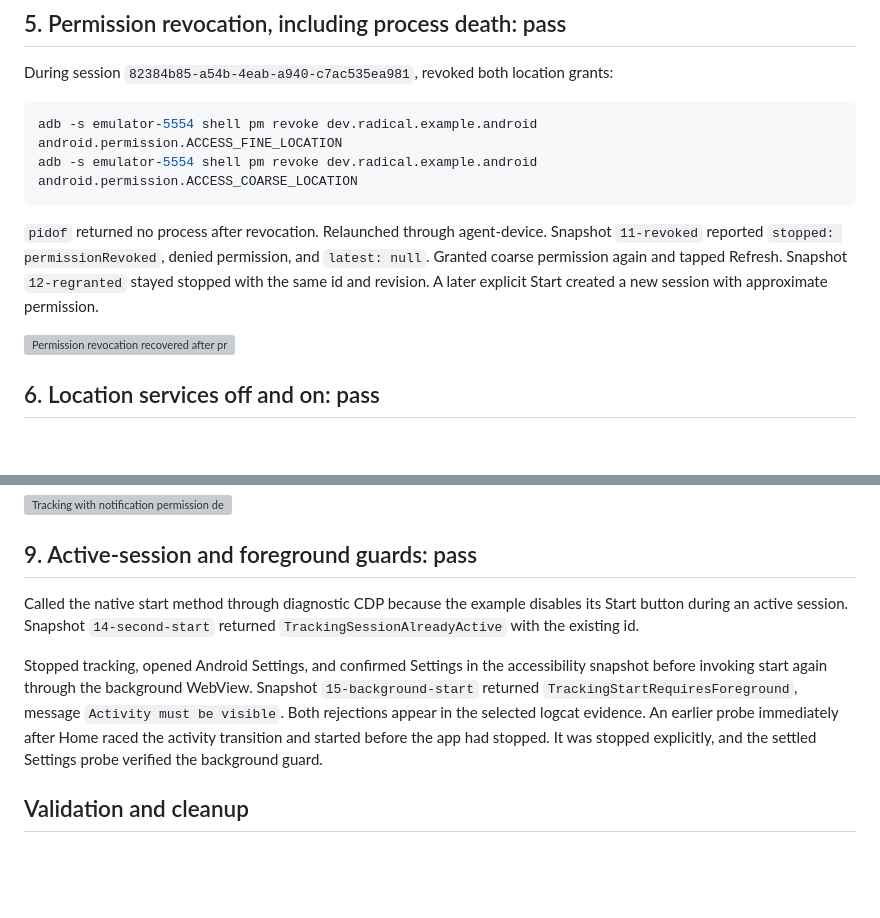
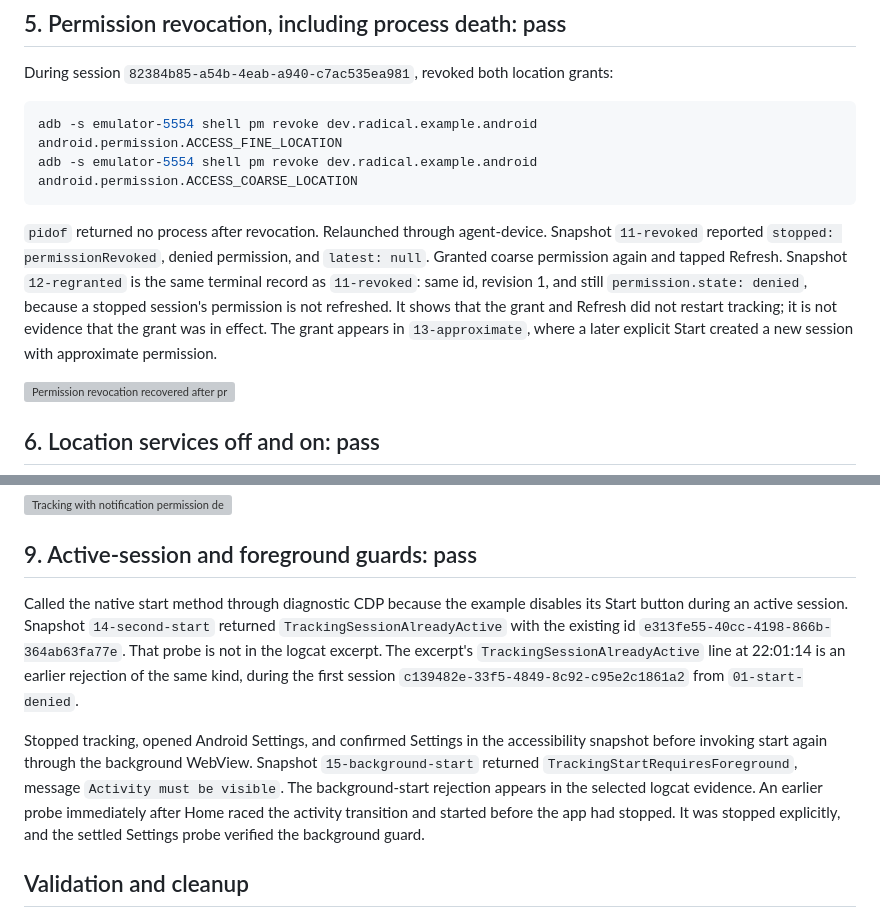
Before and after one commit to akshat-OwO/radical, a Markdown page: docs/verification/tracking-android.md, 2 parts joined by grey strips. Drawn GitHub-style; blank space fills up the shorter version; grey boxes are pictures that could not be loaded.

Commit message:
Correct Android record evidence citations

````diff
--- a/docs/verification/tracking-android.md
+++ b/docs/verification/tracking-android.md
@@ -96,7 +96,7 @@ adb -s emulator-5554 shell pm revoke dev.radical.example.android android.permiss
 adb -s emulator-5554 shell pm revoke dev.radical.example.android android.permission.ACCESS_COARSE_LOCATION
 ```
 
-`pidof` returned no process after revocation. Relaunched through agent-device. Snapshot `11-revoked` reported `stopped: permissionRevoked`, denied permission, and `latest: null`. Granted coarse permission again and tapped Refresh. Snapshot `12-regranted` stayed stopped with the same id and revision. A later explicit Start created a new session with approximate permission.
+`pidof` returned no process after revocation. Relaunched through agent-device. Snapshot `11-revoked` reported `stopped: permissionRevoked`, denied permission, and `latest: null`. Granted coarse permission again and tapped Refresh. Snapshot `12-regranted` is the same terminal record as `11-revoked`: same id, revision 1, and still `permission.state: denied`, because a stopped session's permission is not refreshed. It shows that the grant and Refresh did not restart tracking; it is not evidence that the grant was in effect. The grant appears in `13-approximate`, where a later explicit Start created a new session with approximate permission.
 
 ![Permission revocation recovered after process death](tracking-android/revoked.png)
 
@@ -129,9 +129,9 @@ Revoked `POST_NOTIFICATIONS`, relaunched, and explicitly started a Navigation se
 
 ## 9. Active-session and foreground guards: pass
 
-Called the native start method through diagnostic CDP because the example disables its Start button during an active session. Snapshot `14-second-start` returned `TrackingSessionAlreadyActive` with the existing id.
+Called the native start method through diagnostic CDP because the example disables its Start button during an active session. Snapshot `14-second-start` returned `TrackingSessionAlreadyActive` with the existing id `e313fe55-40cc-4198-866b-364ab63fa77e`. That probe is not in the logcat excerpt. The excerpt's `TrackingSessionAlreadyActive` line at 22:01:14 is an earlier rejection of the same kind, during the first session `c139482e-33f5-4849-8c92-c95e2c1861a2` from `01-start-denied`.
 
-Stopped tracking, opened Android Settings, and confirmed Settings in the accessibility snapshot before invoking start again through the background WebView. Snapshot `15-background-start` returned `TrackingStartRequiresForeground`, message `Activity must be visible`. Both rejections appear in the selected logcat evidence. An earlier probe immediately after Home raced the activity transition and started before the app had stopped. It was stopped explicitly, and the settled Settings probe verified the background guard.
+Stopped tracking, opened Android Settings, and confirmed Settings in the accessibility snapshot before invoking start again through the background WebView. Snapshot `15-background-start` returned `TrackingStartRequiresForeground`, message `Activity must be visible`. The background-start rejection appears in the selected logcat evidence. An earlier probe immediately after Home raced the activity transition and started before the app had stopped. It was stopped explicitly, and the settled Settings probe verified the background guard.
 
 ## Validation and cleanup
 
````
